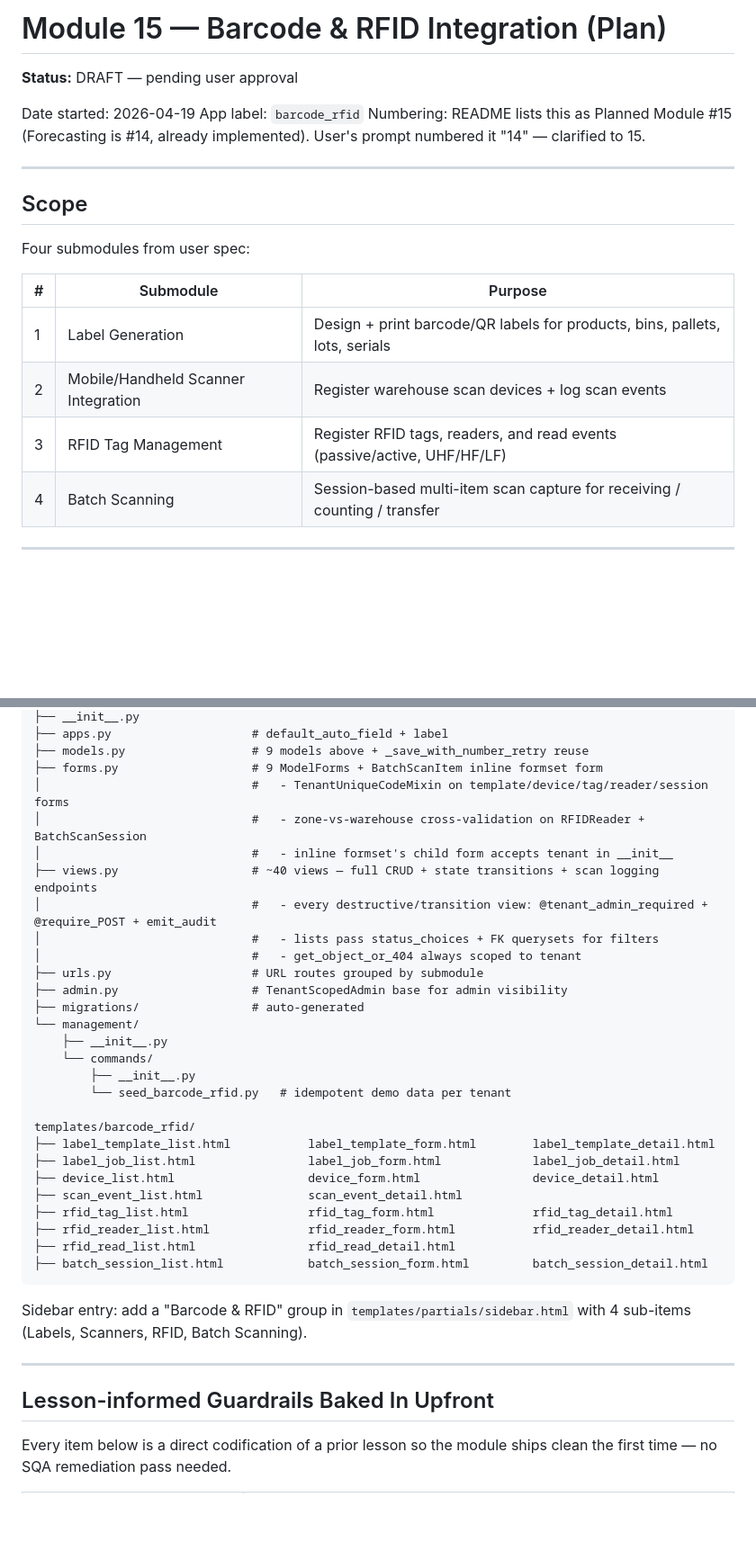
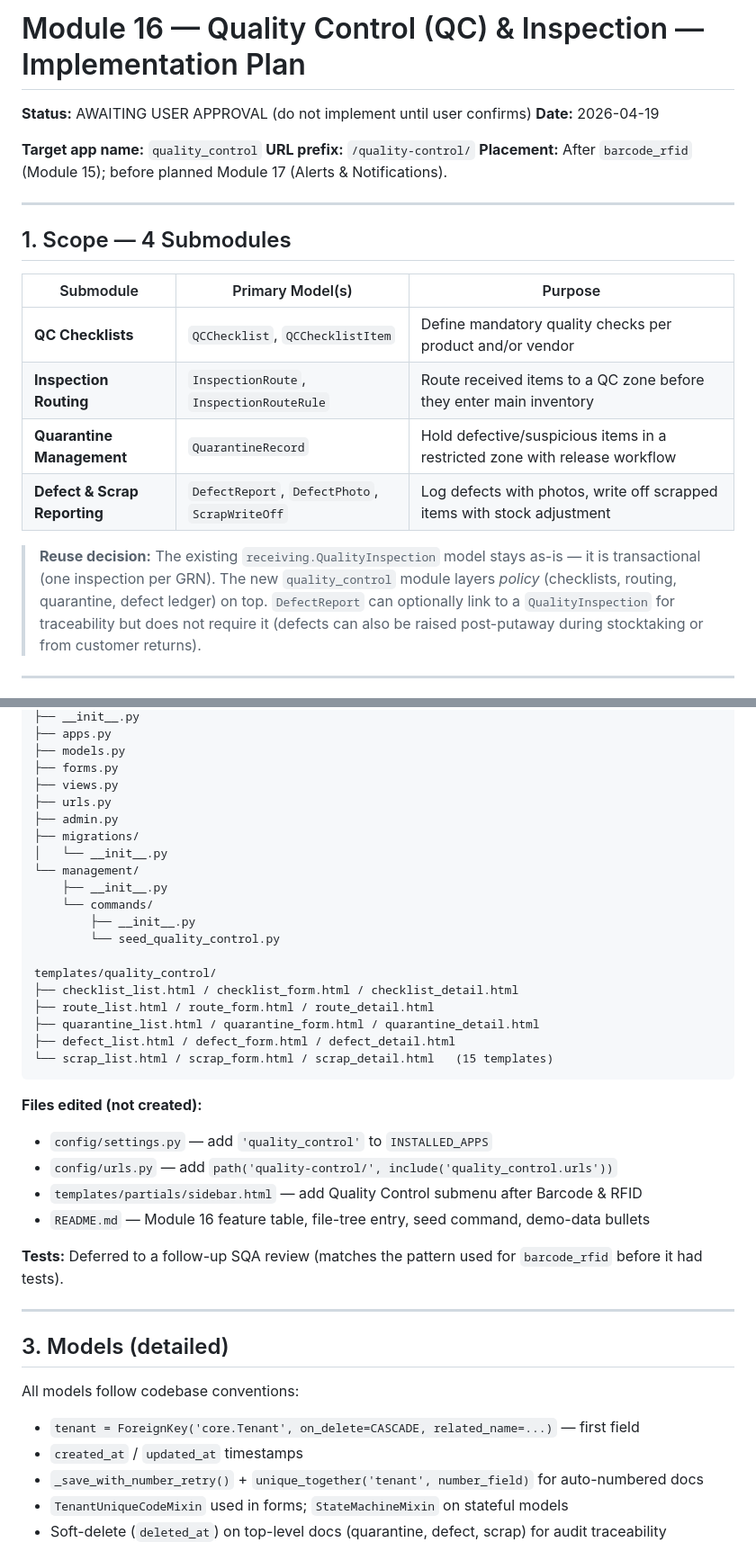
Before and after one commit to mnavaid925/NavIMS, a Markdown page: .claude/tasks/todo.md, 2 parts joined by grey strips. Shown at 90% size. GitHub-like rendering; blank space fills up the shorter version.

````diff
--- a/.claude/tasks/todo.md
+++ b/.claude/tasks/todo.md
@@ -1,23 +1,24 @@
-# Module 15 — Barcode & RFID Integration (Plan)
+# Module 16 — Quality Control (QC) & Inspection — Implementation Plan
 
-**Status:** DRAFT — pending user approval
+**Status:** AWAITING USER APPROVAL (do not implement until user confirms)
+**Date:** 2026-04-19
 
-Date started: 2026-04-19
-App label: `barcode_rfid`
-Numbering: README lists this as Planned Module #15 (Forecasting is #14, already implemented). User's prompt numbered it "14" — clarified to 15.
+**Target app name:** `quality_control`
+**URL prefix:** `/quality-control/`
+**Placement:** After `barcode_rfid` (Module 15); before planned Module 17 (Alerts & Notifications).
 
 ---
 
-## Scope
+## 1. Scope — 4 Submodules
 
-Four submodules from user spec:
+| Submodule | Primary Model(s) | Purpose |
+|-----------|------------------|---------|
+| **QC Checklists** | `QCChecklist`, `QCChecklistItem` | Define mandatory quality checks per product and/or vendor |
+| **Inspection Routing** | `InspectionRoute`, `InspectionRouteRule` | Route received items to a QC zone before they enter main inventory |
+| **Quarantine Management** | `QuarantineRecord` | Hold defective/suspicious items in a restricted zone with release workflow |
+| **Defect & Scrap Reporting** | `DefectReport`, `DefectPhoto`, `ScrapWriteOff` | Log defects with photos, write off scrapped items with stock adjustment |
 
-| # | Submodule | Purpose |
-|---|-----------|---------|
-| 1 | Label Generation | Design + print barcode/QR labels for products, bins, pallets, lots, serials |
-| 2 | Mobile/Handheld Scanner Integration | Register warehouse scan devices + log scan events |
-| 3 | RFID Tag Management | Register RFID tags, readers, and read events (passive/active, UHF/HF/LF) |
-| 4 | Batch Scanning | Session-based multi-item scan capture for receiving / counting / transfer |
+> **Reuse decision:** The existing `receiving.QualityInspection` model stays as-is — it is transactional (one inspection per GRN). The new `quality_control` module layers *policy* (checklists, routing, quarantine, defect ledger) on top. `DefectReport` can optionally link to a `QualityInspection` for traceability but does not require it (defects can also be raised post-putaway during stocktaking or from customer returns).
 
 ---
 
@@ -57,39 +29,42 @@ barcode_rfid/
 ├── __init__.py
-├── apps.py                    # default_auto_field + label
-├── models.py                  # 9 models above + _save_with_number_retry reuse
-├── forms.py                   # 9 ModelForms + BatchScanItem inline formset form
-│                              #   - TenantUniqueCodeMixin on template/device/tag/reader/session forms
-│                              #   - zone-vs-warehouse cross-validation on RFIDReader + BatchScanSession
-│                              #   - inline formset's child form accepts tenant in __init__
-├── views.py                   # ~40 views — full CRUD + state transitions + scan logging endpoints
-│                              #   - every destructive/transition view: @tenant_admin_required + @require_POST + emit_audit
-│                              #   - lists pass status_choices + FK querysets for filters
-│                              #   - get_object_or_404 always scoped to tenant
-├── urls.py                    # URL routes grouped by submodule
-├── admin.py                   # TenantScopedAdmin base for admin visibility
-├── migrations/                # auto-generated
+├── apps.py
+├── models.py
+├── forms.py
+├── views.py
+├── urls.py
+├── admin.py
+├── migrations/
+│   └── __init__.py
 └── management/
     ├── __init__.py
     └── commands/
         ├── __init__.py
-        └── seed_barcode_rfid.py   # idempotent demo data per tenant
+        └── seed_quality_control.py
 
-templates/barcode_rfid/
-├── label_template_list.html           label_template_form.html        label_template_detail.html
-├── label_job_list.html                label_job_form.html             label_job_detail.html
-├── device_list.html                   device_form.html                device_detail.html
-├── scan_event_list.html               scan_event_detail.html
-├── rfid_tag_list.html                 rfid_tag_form.html              rfid_tag_detail.html
-├── rfid_reader_list.html              rfid_reader_form.html           rfid_reader_detail.html
-├── rfid_read_list.html                rfid_read_detail.html
-├── batch_session_list.html            batch_session_form.html         batch_session_detail.html
+templates/quality_control/
+├── checklist_list.html / checklist_form.html / checklist_detail.html
+├── route_list.html / route_form.html / route_detail.html
+├── quarantine_list.html / quarantine_form.html / quarantine_detail.html
+├── defect_list.html / defect_form.html / defect_detail.html
+└── scrap_list.html / scrap_form.html / scrap_detail.html   (15 templates)
 ```
 
-Sidebar entry: add a "Barcode & RFID" group in `templates/partials/sidebar.html` with 4 sub-items (Labels, Scanners, RFID, Batch Scanning).
+**Files edited (not created):**
+- `config/settings.py` — add `'quality_control'` to `INSTALLED_APPS`
+- `config/urls.py` — add `path('quality-control/', include('quality_control.urls'))`
+- `templates/partials/sidebar.html` — add Quality Control submenu after Barcode & RFID
+- `README.md` — Module 16 feature table, file-tree entry, seed command, demo-data bullets
+
+**Tests:** Deferred to a follow-up SQA review (matches the pattern used for `barcode_rfid` before it had tests).
 
 ---
 
-## Lesson-informed Guardrails Baked In Upfront
+## 3. Models (detailed)
 
-Every item below is a direct codification of a prior lesson so the module ships clean the first time — no SQA remediation pass needed.
+All models follow codebase conventions:
+- `tenant = ForeignKey('core.Tenant', on_delete=CASCADE, related_name=...)` — first field
+- `created_at` / `updated_at` timestamps
+- `_save_with_number_retry()` + `unique_together('tenant', number_field)` for auto-numbered docs
+- `TenantUniqueCodeMixin` used in forms; `StateMachineMixin` on stateful models
+- Soft-delete (`deleted_at`) on top-level docs (quarantine, defect, scrap) for audit traceability
 
````
Also changed, not shown: other parts of .claude/tasks/todo.md (+263 -152 lines).
